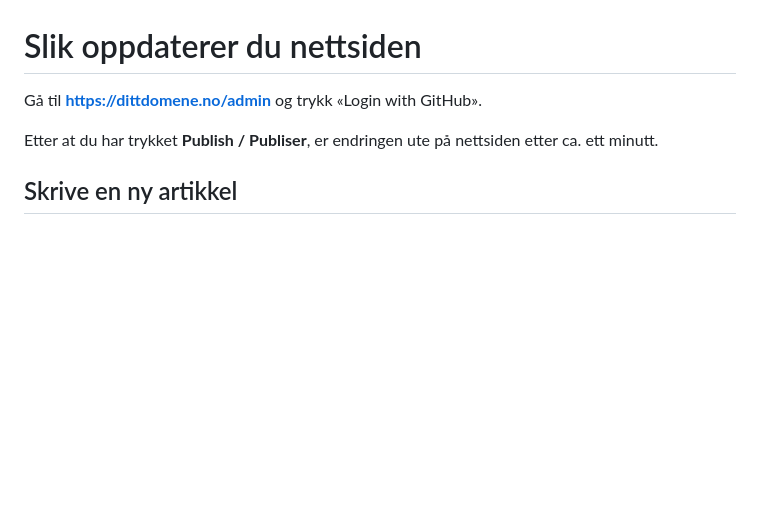
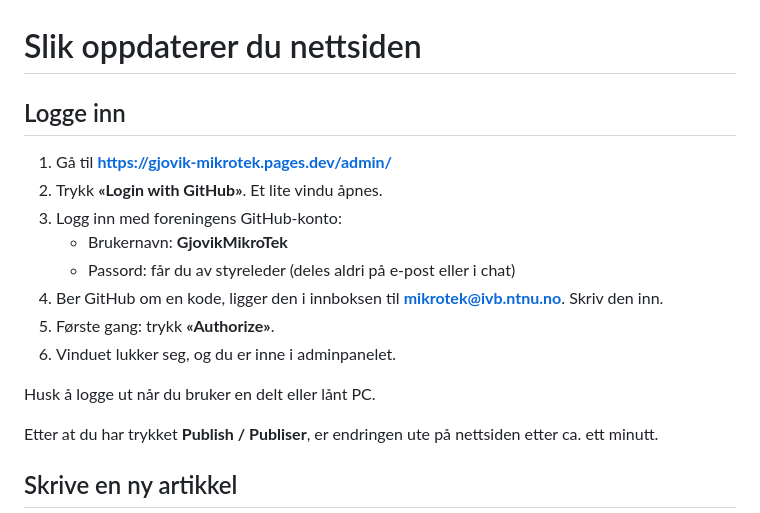
Before and after one commit to GjovikMikroTek/nettside, a Markdown page: BRUKSANVISNING.md, the part around the change. Rendered like a GitHub page; blank space fills up the shorter version.

Commit message:
Innloggingsinstruks for styret i bruksanvisningen
Co-Authored-By: Claude Opus 5.5 <noreply@anthropic.com>

```diff
--- a/BRUKSANVISNING.md
+++ b/BRUKSANVISNING.md
@@ -1,6 +1,16 @@
 # Slik oppdaterer du nettsiden
 
-Gå til **https://dittdomene.no/admin** og trykk «Login with GitHub».
+## Logge inn
+1. Gå til **https://gjovik-mikrotek.pages.dev/admin/**
+2. Trykk **«Login with GitHub»**. Et lite vindu åpnes.
+3. Logg inn med foreningens GitHub-konto:
+   - Brukernavn: **GjovikMikroTek**
+   - Passord: får du av styreleder (deles aldri på e-post eller i chat)
+4. Ber GitHub om en kode, ligger den i innboksen til **mikrotek@ivb.ntnu.no**. Skriv den inn.
+5. Første gang: trykk **«Authorize»**.
+6. Vinduet lukker seg, og du er inne i adminpanelet.
+
+Husk å logge ut når du bruker en delt eller lånt PC.
 
 Etter at du har trykket **Publish / Publiser**, er endringen ute på nettsiden etter ca. ett minutt.
 
```
